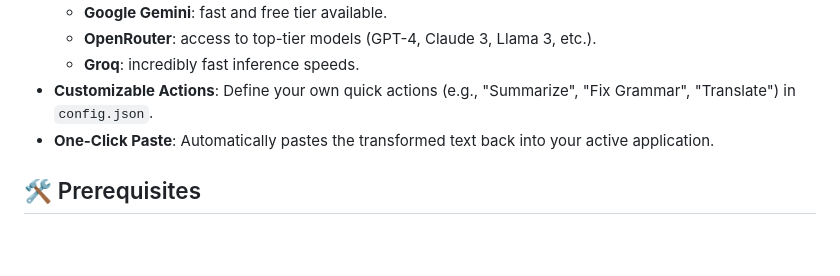
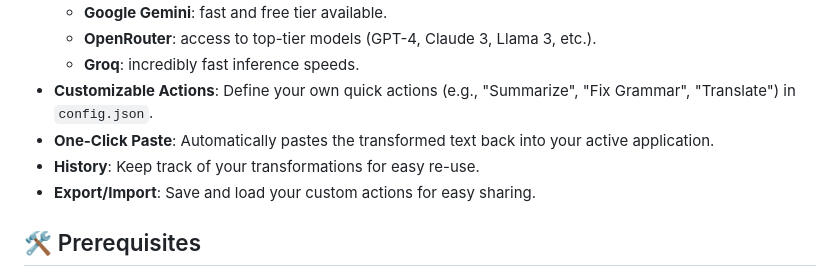
Before and after one commit to aralde/tactio, a Markdown page: README.md, the part around the change. Rendered like a GitHub page; blank space fills up the shorter version.

```diff
--- a/README.md
+++ b/README.md
@@ -13,6 +13,8 @@
   * **Groq**: incredibly fast inference speeds.
 * **Customizable Actions**: Define your own quick actions (e.g., "Summarize", "Fix Grammar", "Translate") in `config.json`.
 * **One-Click Paste**: Automatically pastes the transformed text back into your active application.
+* **History**: Keep track of your transformations for easy re-use.
+* **Export/Import**: Save and load your custom actions for easy sharing.
 
 ## 🛠️ Prerequisites
 
```
Also changed, not shown: actions/000_summarize.md (added, +5 -0 lines), actions/001_translate_to_spanish.md (added, +5 -0 lines), actions/002_translate_to_english.md (added, +5 -0 lines), assets/tactio-logo-wt.png (added), 15 other files.
